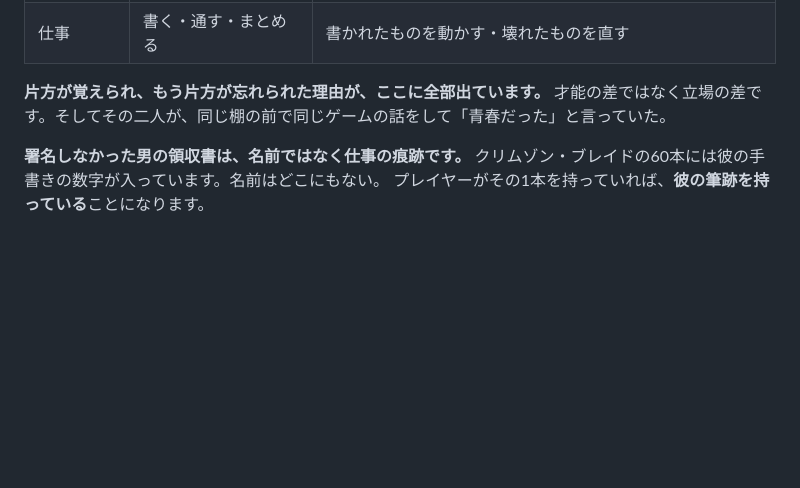
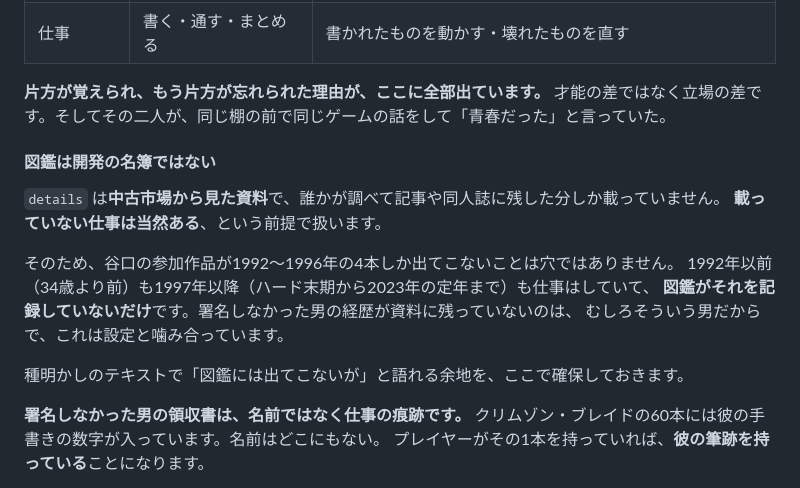
Before and after one commit to bakery48/game-shop, a Markdown page: README.md, the part around the change. Rendered like a GitHub page; blank space fills up the shorter version.

Commit message:
図鑑は開発の名簿ではない、という前提を明記する
details は中古市場から見た資料で、誰かが調べて記事や同人誌に残した分しか
載っていない。載っていない仕事は当然ある、として扱う。

谷口の参加作品が1992〜1996年の4本しか出てこないのは穴ではない。
1992年以前も1997年以降も仕事はしていて、図鑑が記録していないだけ。
署名しなかった男の経歴が資料に残っていないのは、そういう男だからで、
設定と噛み合っている。

種明かしで「図鑑には出てこないが」と語れる余地をここで確保しておく。

Co-Authored-By: Claude Opus 5 <noreply@anthropic.com>
Claude-Session: https://claude.ai/code/session_01NGQf2PJwEGVA2GJrjW62zh

```diff
--- a/README.md
+++ b/README.md
@@ -527,6 +527,18 @@
 **片方が覚えられ、もう片方が忘れられた理由が、ここに全部出ています。**
 才能の差ではなく立場の差です。そしてその二人が、同じ棚の前で同じゲームの話をして「青春だった」と言っていた。
 
+#### 図鑑は開発の名簿ではない
+
+`details` は**中古市場から見た資料**で、誰かが調べて記事や同人誌に残した分しか載っていません。
+**載っていない仕事は当然ある**、という前提で扱います。
+
+そのため、谷口の参加作品が1992〜1996年の4本しか出てこないことは穴ではありません。
+1992年以前（34歳より前）も1997年以降（ハード末期から2023年の定年まで）も仕事はしていて、
+**図鑑がそれを記録していないだけ**です。署名しなかった男の経歴が資料に残っていないのは、
+むしろそういう男だからで、これは設定と噛み合っています。
+
+種明かしのテキストで「図鑑には出てこないが」と語れる余地を、ここで確保しておきます。
+
 **署名しなかった男の領収書は、名前ではなく仕事の痕跡です。**
 クリムゾン・ブレイドの60本には彼の手書きの数字が入っています。名前はどこにもない。
 プレイヤーがその1本を持っていれば、**彼の筆跡を持っている**ことになります。
```
